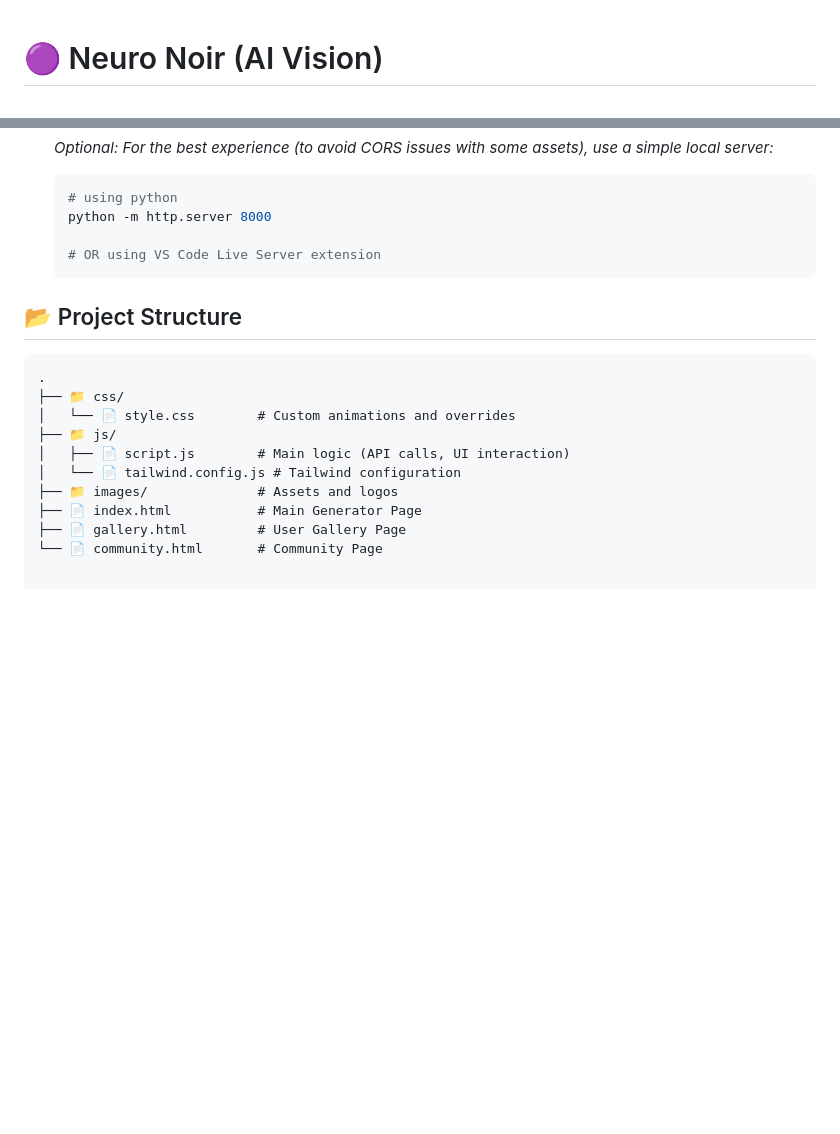
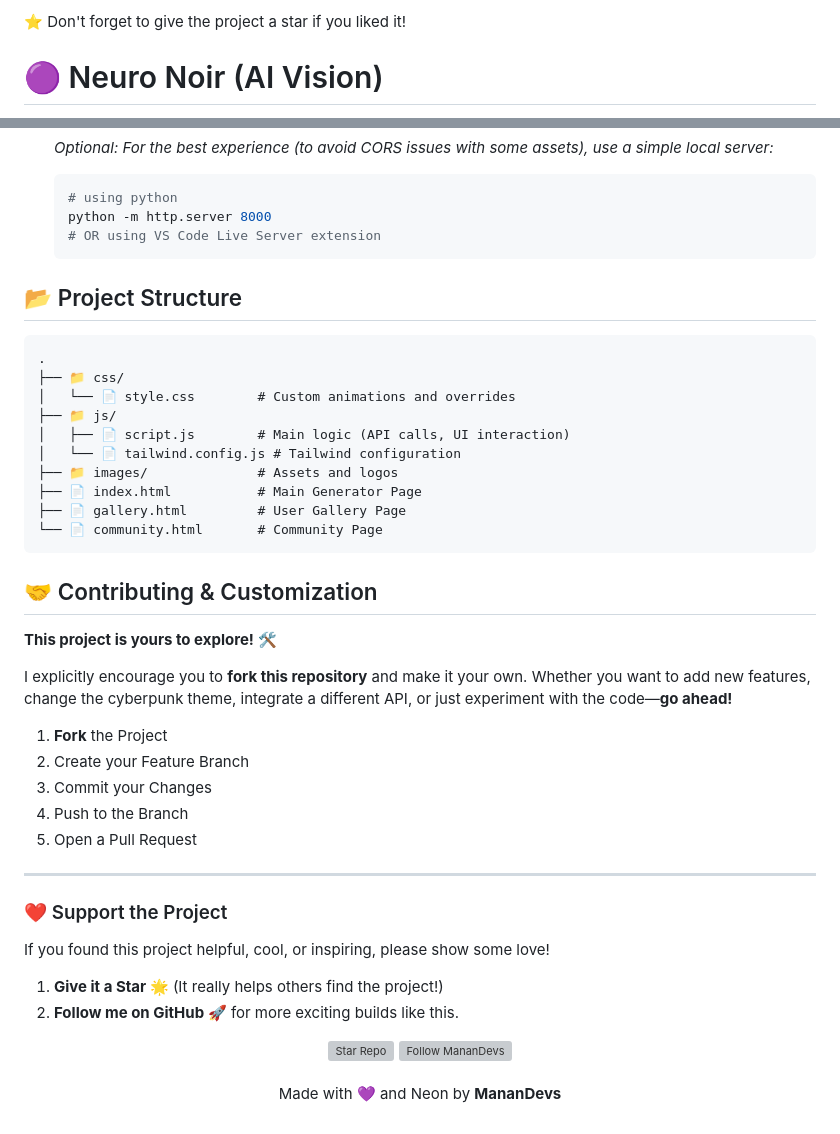
Before and after one commit to manandevs/neuro-noir, a Markdown page: README.md, 2 parts joined by grey strips. GitHub-like rendering; blank space fills up the shorter version; grey boxes are pictures that could not be loaded.

Commit message:
Update README with star reminder and contribution guidelines
Added a reminder to give the project a star and enhanced the contributing section with encouragement for users to fork the repository and customize it.

````diff
--- a/README.md
+++ b/README.md
@@ -1 +1,3 @@
+⭐️ Don't forget to give the project a star if you liked it!
+
 # 🟣 Neuro Noir (AI Vision)
@@ -110,7 +116,6 @@ Since this is a static web application, it requires no complex build steps.
     ```bash
     # using python
     python -m http.server 8000
-
     # OR using VS Code Live Server extension
     ```
 
@@ -127,3 +132,41 @@ Since this is a static web application, it requires no complex build steps.
 ├── 📄 index.html           # Main Generator Page
 ├── 📄 gallery.html         # User Gallery Page
 └── 📄 community.html       # Community Page
+```
+## 🤝 Contributing & Customization
+
+**This project is yours to explore!** 🛠️
+
+I explicitly encourage you to **fork this repository** and make it your own. Whether you want to add new features, change the cyberpunk theme, integrate a different API, or just experiment with the code—**go ahead!**
+
+1.  **Fork** the Project
+2.  Create your Feature Branch
+3.  Commit your Changes
+4.  Push to the Branch
+5.  Open a Pull Request
+
+---
+
+### ❤️ Support the Project
+
+If you found this project helpful, cool, or inspiring, please show some love!
+
+1.  **Give it a Star 🌟** (It really helps others find the project!)
+2.  **Follow me on GitHub 🚀** for more exciting builds like this.
+
+<div align="center">
+
+  <a href="https://github.com/manandevs/neuro-noir">
+    <img src="https://img.shields.io/github/stars/manandevs/neuro-noir?style=social" alt="Star Repo" />
+  </a>
+  <a href="https://github.com/manandevs">
+    <img src="https://img.shields.io/github/followers/manandevs?style=social" alt="Follow MananDevs" />
+  </a>
+
+</div>
+
+<br />
+
+<div align="center">
+  <p>Made with 💜 and Neon by <b>MananDevs</b></p>
+</div>
````
Also changed, not shown: other parts of README.md (+4 -0 lines).
